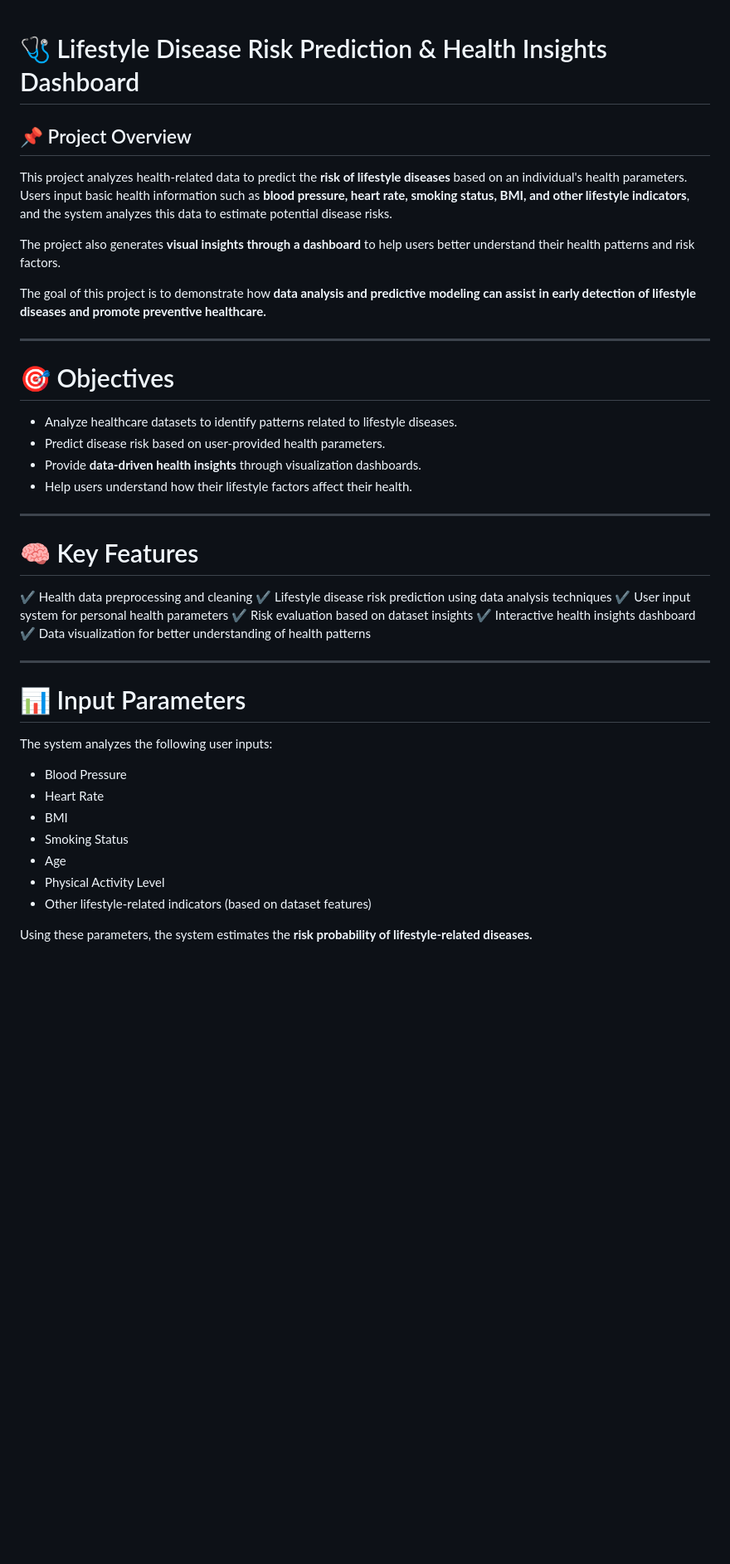
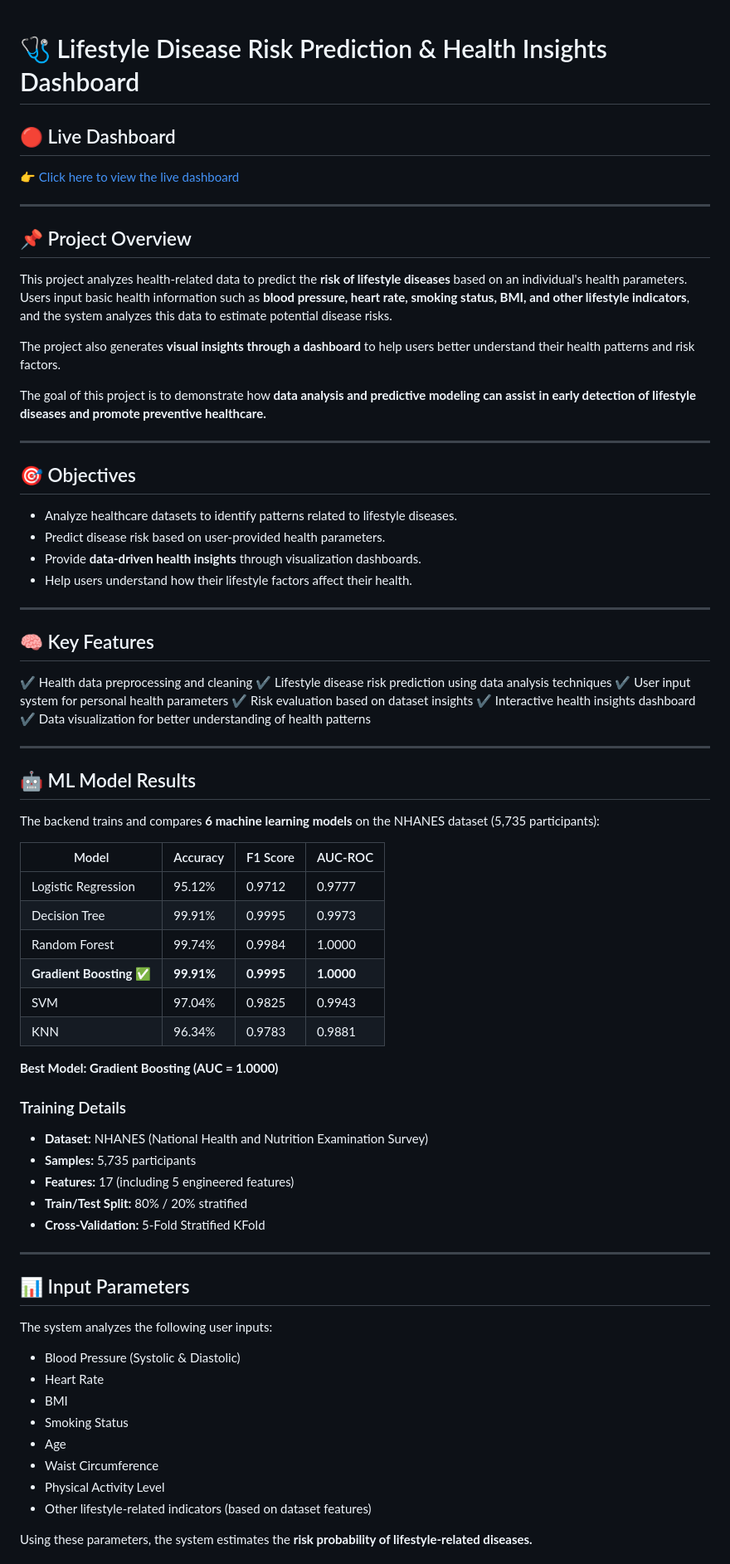
Before and after one commit to sam-coolshrestha/Health-Monitoring-System, a Markdown page: README.md, the part around one of its changes. Shown at 83% size. Drawn GitHub-style; blank space fills up the shorter version.

```diff
--- a/README.md
+++ b/README.md
@@ -1,7 +1,12 @@
+
 # 🩺 Lifestyle Disease Risk Prediction & Health Insights Dashboard
 
+## 🔴 Live Dashboard
+👉 [Click here to view the live dashboard](https://health-monitoring-system-s6wr65wid.vercel.app)
+
+---
+
 ## 📌 Project Overview
-
 This project analyzes health-related data to predict the **risk of lifestyle diseases** based on an individual's health parameters. Users input basic health information such as **blood pressure, heart rate, smoking status, BMI, and other lifestyle indicators**, and the system analyzes this data to estimate potential disease risks.
 
 The project also generates **visual insights through a dashboard** to help users better understand their health patterns and risk factors.
@@ -10,8 +15,7 @@ The goal of this project is to demonstrate how **data analysis and predictive mo
 
 ---
 
-# 🎯 Objectives
-
+## 🎯 Objectives
 * Analyze healthcare datasets to identify patterns related to lifestyle diseases.
 * Predict disease risk based on user-provided health parameters.
 * Provide **data-driven health insights** through visualization dashboards.
@@ -19,8 +23,7 @@ The goal of this project is to demonstrate how **data analysis and predictive mo
 
 ---
 
-# 🧠 Key Features
-
+## 🧠 Key Features
 ✔ Health data preprocessing and cleaning
 ✔ Lifestyle disease risk prediction using data analysis techniques
 ✔ User input system for personal health parameters
@@ -30,15 +33,37 @@ The goal of this project is to demonstrate how **data analysis and predictive mo
 
 ---
 
-# 📊 Input Parameters
+## 🤖 ML Model Results
+The backend trains and compares **6 machine learning models** on the NHANES dataset (5,735 participants):
 
+| Model | Accuracy | F1 Score | AUC-ROC |
+|---|---|---|---|
+| Logistic Regression | 95.12% | 0.9712 | 0.9777 |
+| Decision Tree | 99.91% | 0.9995 | 0.9973 |
+| Random Forest | 99.74% | 0.9984 | 1.0000 |
+| **Gradient Boosting** ✅ | **99.91%** | **0.9995** | **1.0000** |
+| SVM | 97.04% | 0.9825 | 0.9943 |
+| KNN | 96.34% | 0.9783 | 0.9881 |
+
+**Best Model: Gradient Boosting (AUC = 1.0000)**
+
+### Training Details
+- **Dataset:** NHANES (National Health and Nutrition Examination Survey)
+- **Samples:** 5,735 participants
+- **Features:** 17 (including 5 engineered features)
+- **Train/Test Split:** 80% / 20% stratified
+- **Cross-Validation:** 5-Fold Stratified KFold
+
+---
+
+## 📊 Input Parameters
 The system analyzes the following user inputs:
-
-* Blood Pressure
+* Blood Pressure (Systolic & Diastolic)
 * Heart Rate
 * BMI
 * Smoking Status
 * Age
+* Waist Circumference
 * Physical Activity Level
 * Other lifestyle-related indicators (based on dataset features)
 
```
Also changed, not shown: other parts of README.md (+61 -37 lines).
